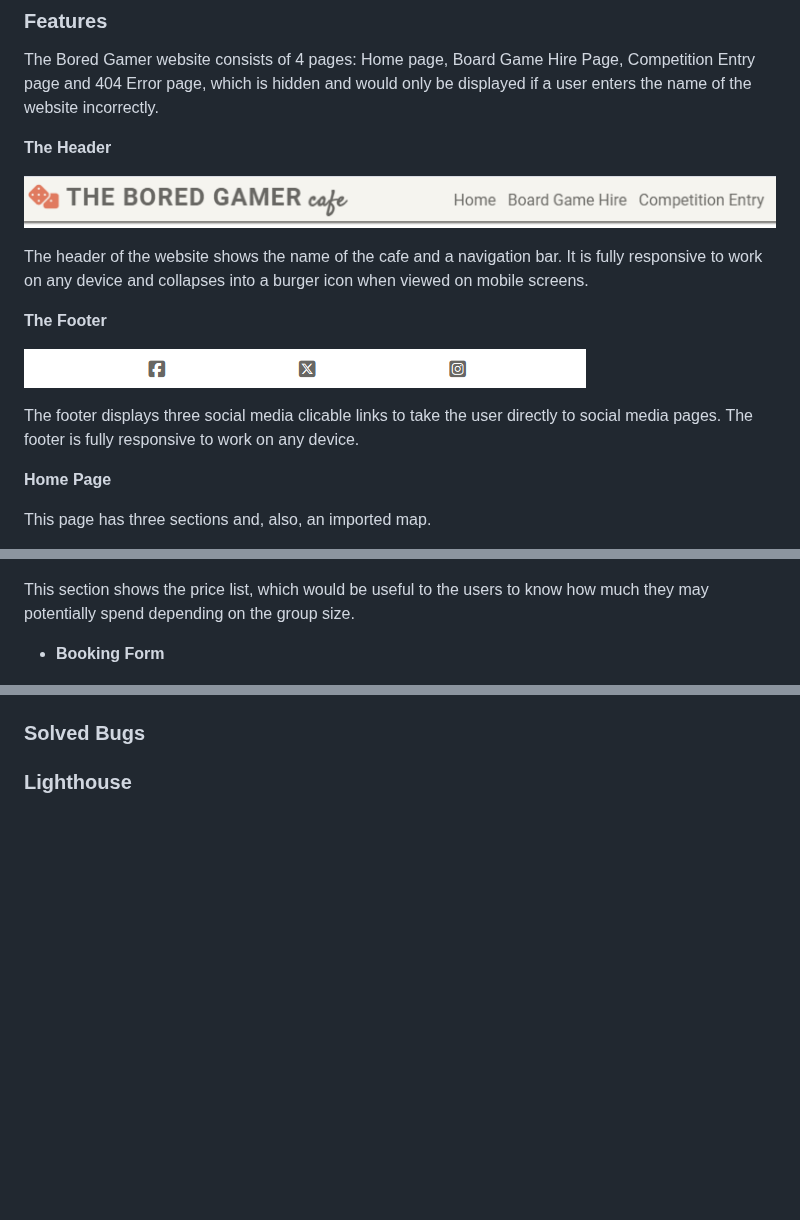
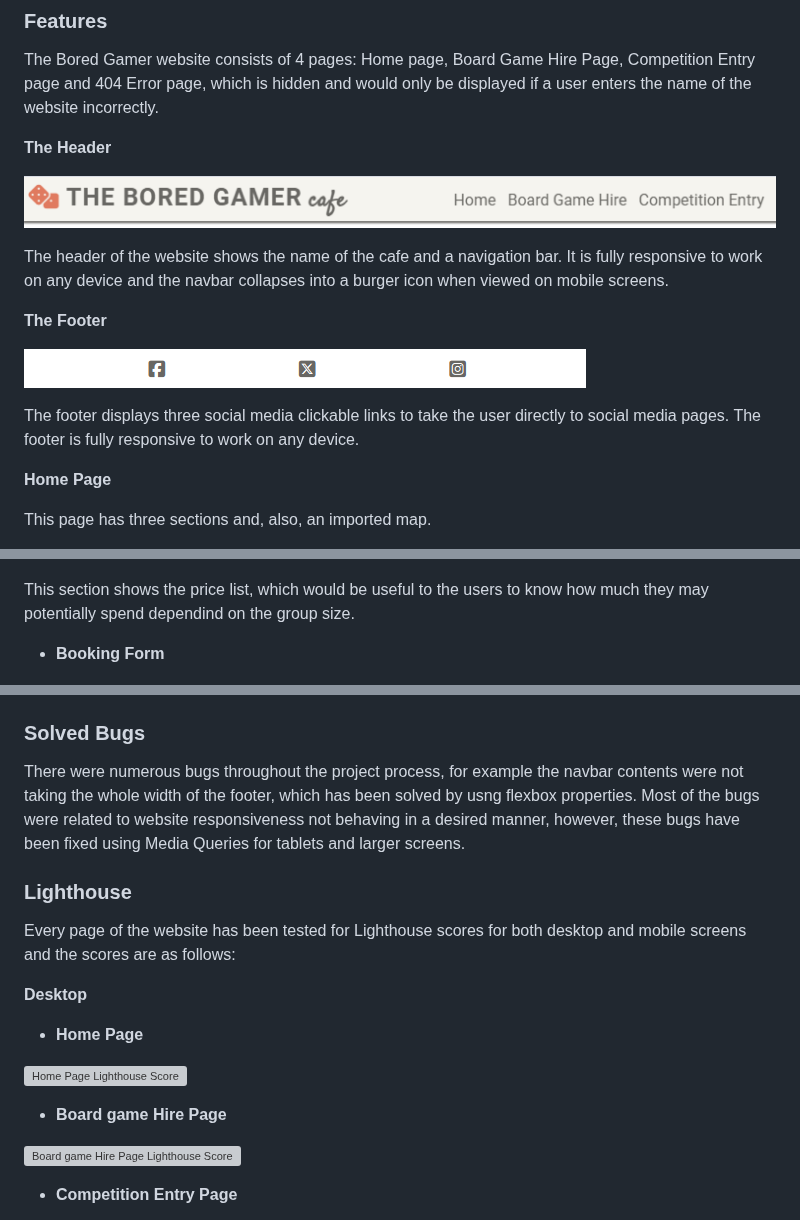
Before and after one commit to juliahoban/the-bored-gamer, a Markdown page: README.md, 3 parts joined by grey strips. Rendered like a GitHub page; blank space fills up the shorter version; grey boxes are pictures that could not be loaded.

```diff
--- a/README.md
+++ b/README.md
@@ -70,13 +71,13 @@ The Bored Gamer website consists of 4 pages: Home page, Board Game Hire Page, Co
 
 ![header](assets/docs/features/header.png)
 
-The header of the website shows the name of the cafe and a navigation bar. It is fully responsive to work on any device and collapses into a burger icon when viewed on mobile screens.
+The header of the website shows the name of the cafe and a navigation bar. It is fully responsive to work on any device and the navbar collapses into a burger icon when viewed on mobile screens.
 
 **The Footer**
 
 ![footer](assets/docs/features/footer.png)
 
-The footer displays three social media clicable links to take the user directly to social media pages. The footer is fully responsive to work on any device.
+The footer displays three social media clickable links to take the user directly to social media pages. The footer is fully responsive to work on any device.
 
 **Home Page**
 
@@ -114,7 +115,7 @@ This page has been split into two sections, Our Prices and a Booking Form.
 
 ![Our Prices](assets/docs/features/our-prices.png)
 
-This section shows the price list, which would be useful to the users to know how much they may potentially spend depending on the group size.
+This section shows the price list, which would be useful to the users to know how much they may potentially spend dependind on the group size.
 
 - **Booking Form**
 
@@ -164,3 +207,21 @@ All pages have been tested using W3C validators with only minor errors found, wh
 ### Solved Bugs
 
+There were numerous bugs throughout the project process, for example the navbar contents were not taking the whole width of the footer, which has been solved by usng flexbox properties.
+Most of the bugs were related to website responsiveness not behaving in a desired manner, however, these bugs have been fixed using Media Queries for tablets and larger screens.
+
 ### Lighthouse
+
+Every page of the website has been tested for Lighthouse scores for both desktop and mobile screens and the scores are as follows:
+
+**Desktop**
+
+- **Home Page**
+
+![Home Page Lighthouse Score](assets/docs/testing/lighthouse/home-page-desktop.png)
+
+- **Board game Hire Page**
+
+![Board game Hire Page Lighthouse Score](assets/docs/testing/lighthouse/hire-page-desktop.png)
+
+- **Competition Entry Page**
+
```
Also changed, not shown: other parts of README.md (+89 -4 lines).
